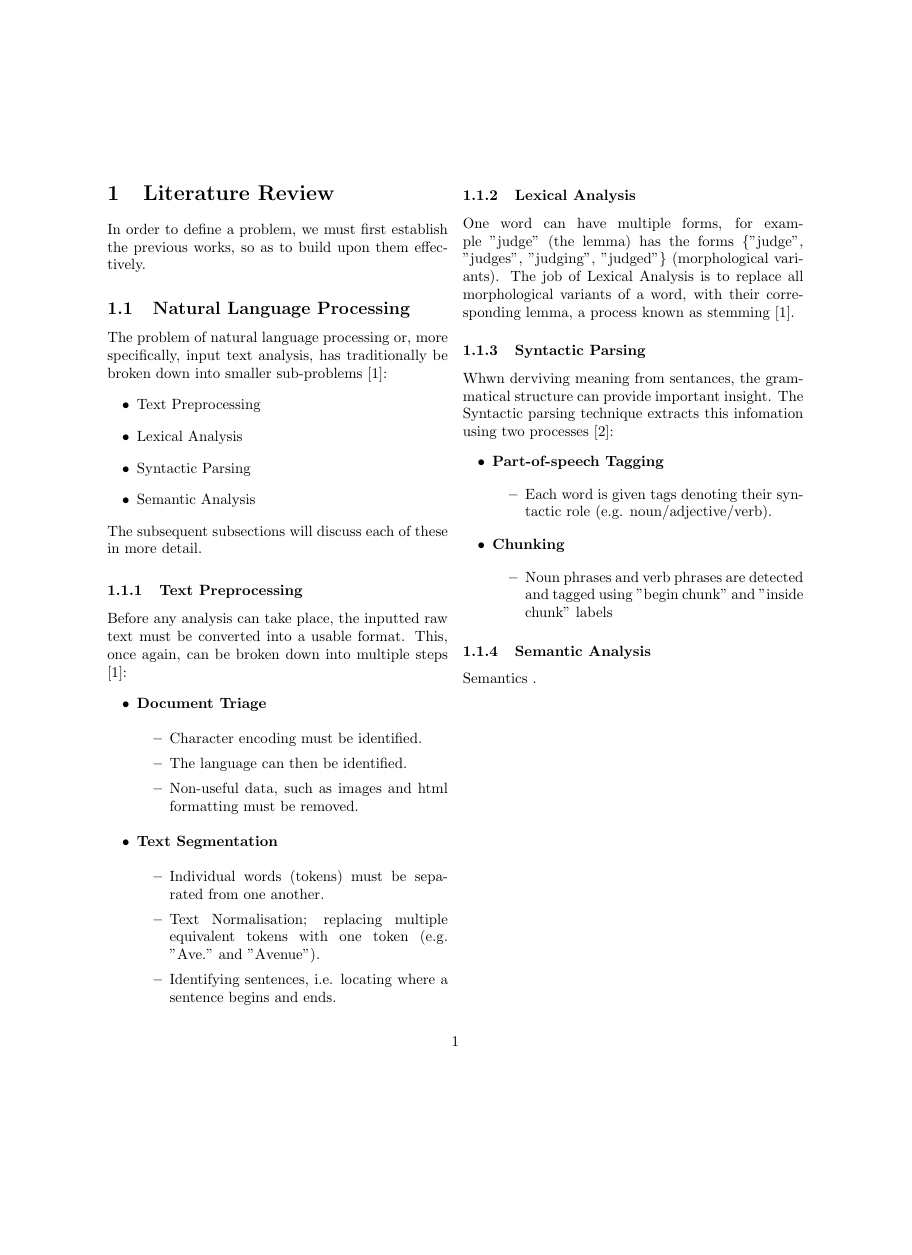
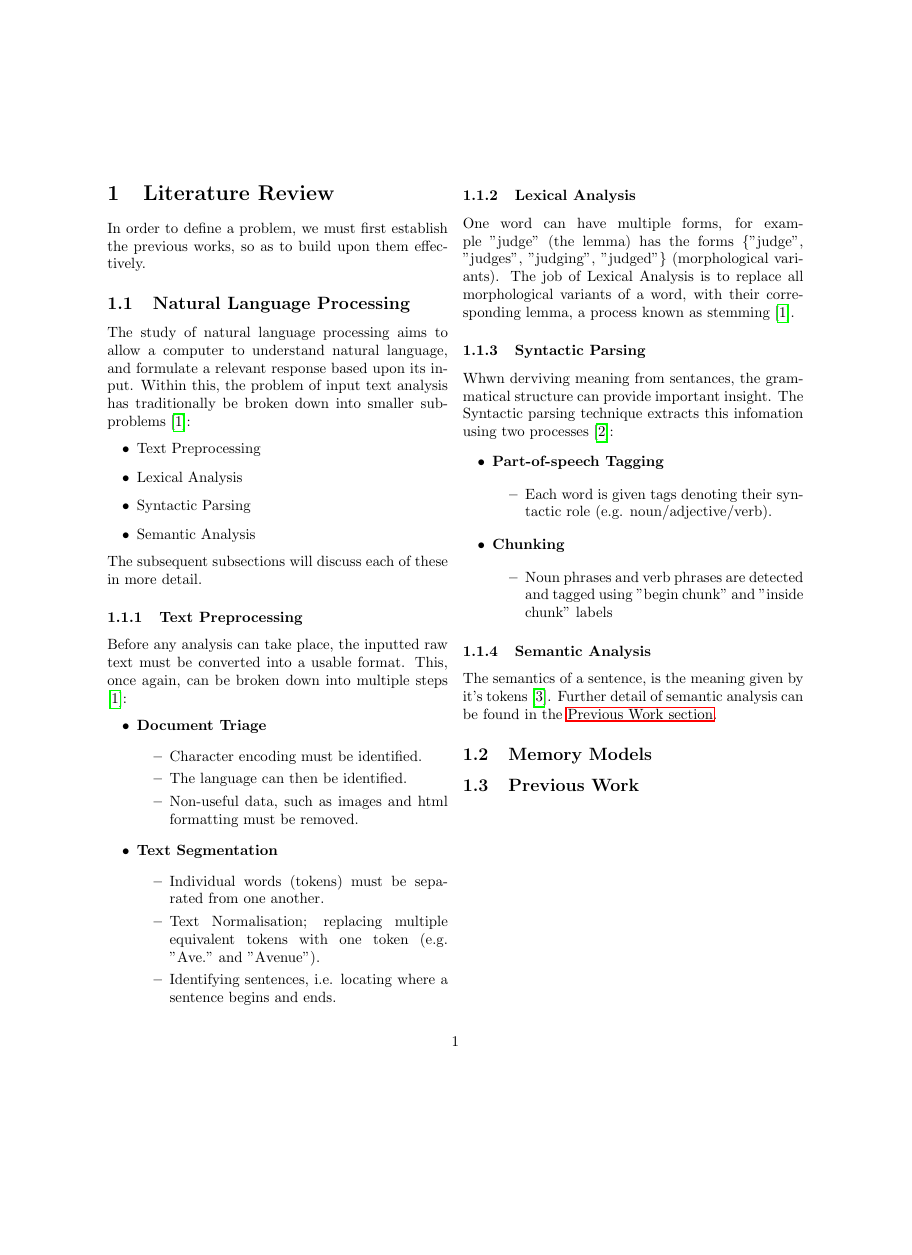
Before and after one commit to willstrach/Dissertation, a LaTeX document (Draft_1.tex): page 2 of 3, the shorter picture padded with empty space. Compiled offline with pdfLaTeX.

Commit message:
Added to NLP section, only discussion of solved issues required

```diff
--- a/Draft_1.tex
+++ b/Draft_1.tex
@@ -1,5 +1,6 @@
 \documentclass[twocolumn]{article}
 \usepackage{cite}
+\usepackage{hyperref}
 
 \begin{document}
 
@@ -34,9 +35,11 @@
 \label{sec:LitReview}
 In order to define a problem, we must first establish the previous works, so as to build upon them effectively.
 
+%--------------------- NLP
+
 \subsection{Natural Language Processing}
 \label{sec:NLP}
-The problem of natural language processing or, more specifically, input text analysis, has traditionally be broken down into smaller sub-problems\cite{NLPHandbook}:
+The study of natural language processing aims to allow a computer to understand natural language, and formulate a relevant response based upon its input. Within this, the problem of input text analysis has traditionally be broken down into smaller sub-problems\cite{NLPHandbook}:
 \begin{itemize}
 	\item Text Preprocessing
 	\item Lexical Analysis
@@ -96,7 +99,16 @@ Whwn derviving meaning from sentances, the grammatical structure can provide imp
 
 \subsubsection{Semantic Analysis}
 \label{sec:SemanticAnalysis}
-Semantics .
+The semantics of a sentence, is the meaning given by it's tokens \cite{SemanticAnalysisAPracticalIntro}. Further detail of semantic analysis can be found in the \hyperref[sec:PrevWork]{Previous Work section}.
+
+%------------ Memory Models
+\subsection{Memory Models}
+\label{sec:MemModels}
+
+%------------ PREVIOUS WORK
+\subsection{Previous Work}
+\label{sec:PrevWork}
+
 
 \newpage
 \bibliography{references}
```
Also changed, not shown: Draft_1.tex (2 more changed lines).
